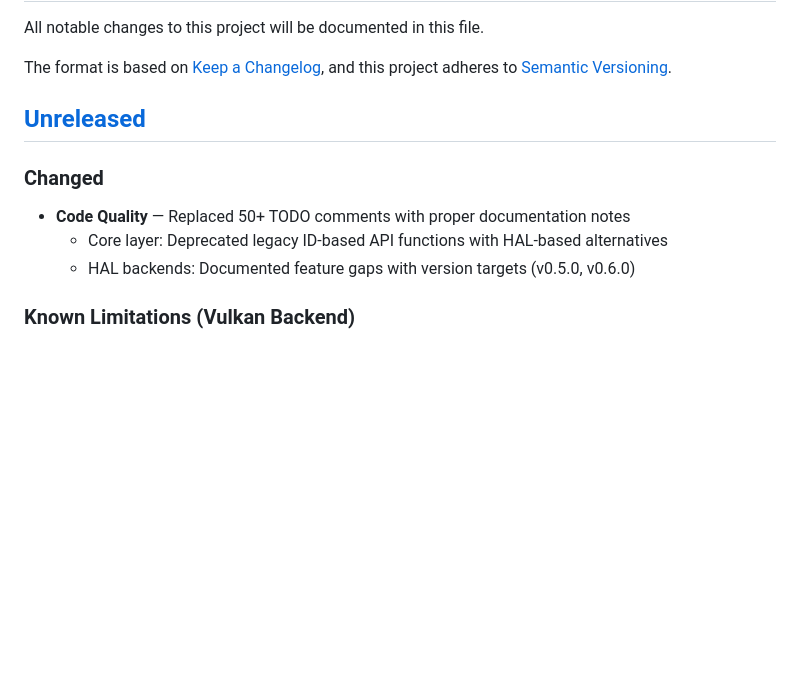
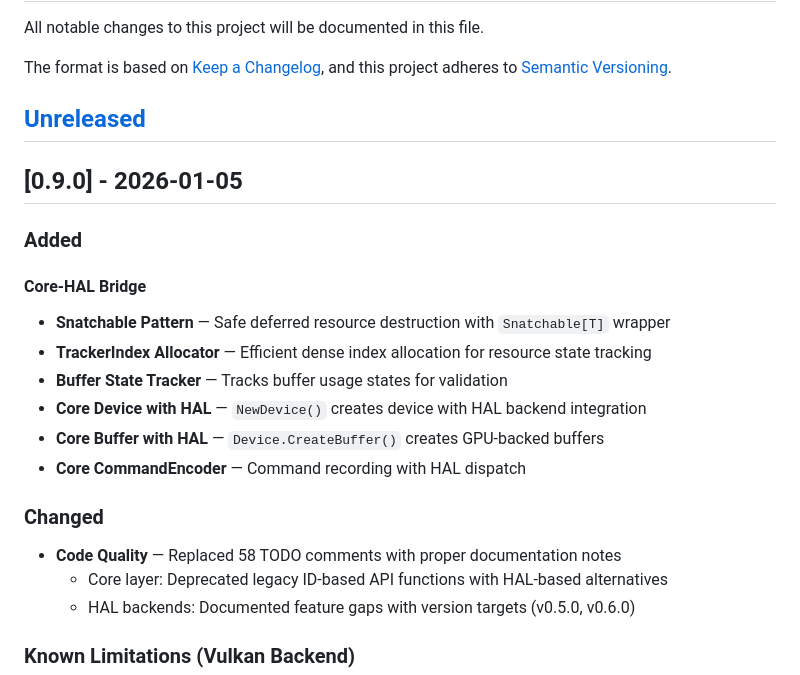
Before and after one commit to gogpu/wgpu, a Markdown page: CHANGELOG.md, the part around the change. Rendered like a GitHub page; blank space fills up the shorter version.

Commit message:
docs: update CHANGELOG and ROADMAP for v0.9.0 release

```diff
--- a/CHANGELOG.md
+++ b/CHANGELOG.md
@@ -7,8 +7,20 @@ and this project adheres to [Semantic Versioning](https://semver.org/spec/v2.0.0
 
 ## [Unreleased]
 
+## [0.9.0] - 2026-01-05
+
+### Added
+
+#### Core-HAL Bridge
+- **Snatchable Pattern** — Safe deferred resource destruction with `Snatchable[T]` wrapper
+- **TrackerIndex Allocator** — Efficient dense index allocation for resource state tracking
+- **Buffer State Tracker** — Tracks buffer usage states for validation
+- **Core Device with HAL** — `NewDevice()` creates device with HAL backend integration
+- **Core Buffer with HAL** — `Device.CreateBuffer()` creates GPU-backed buffers
+- **Core CommandEncoder** — Command recording with HAL dispatch
+
 ### Changed
-- **Code Quality** — Replaced 50+ TODO comments with proper documentation notes
+- **Code Quality** — Replaced 58 TODO comments with proper documentation notes
   - Core layer: Deprecated legacy ID-based API functions with HAL-based alternatives
   - HAL backends: Documented feature gaps with version targets (v0.5.0, v0.6.0)
 
```
Also changed, not shown: ROADMAP.md (+11 -2 lines).
